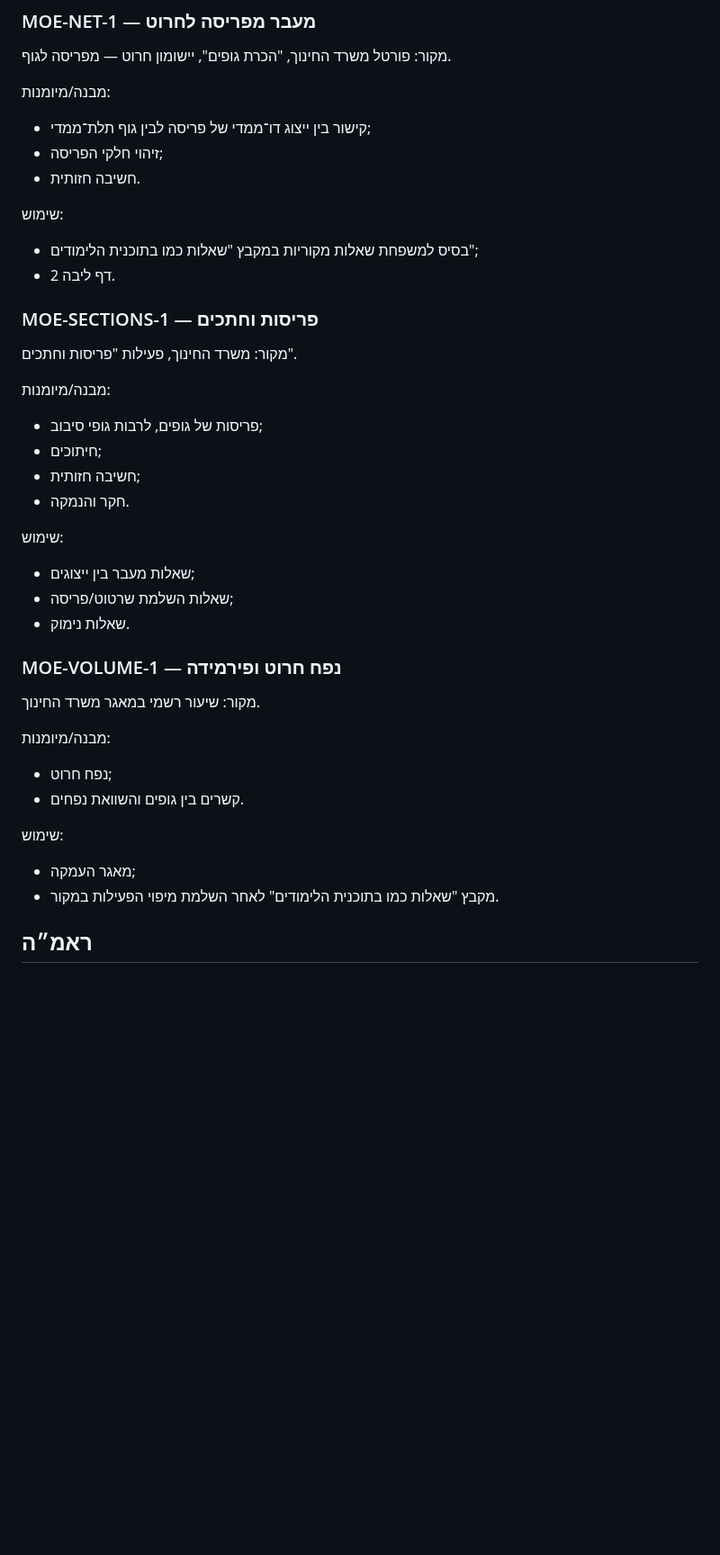
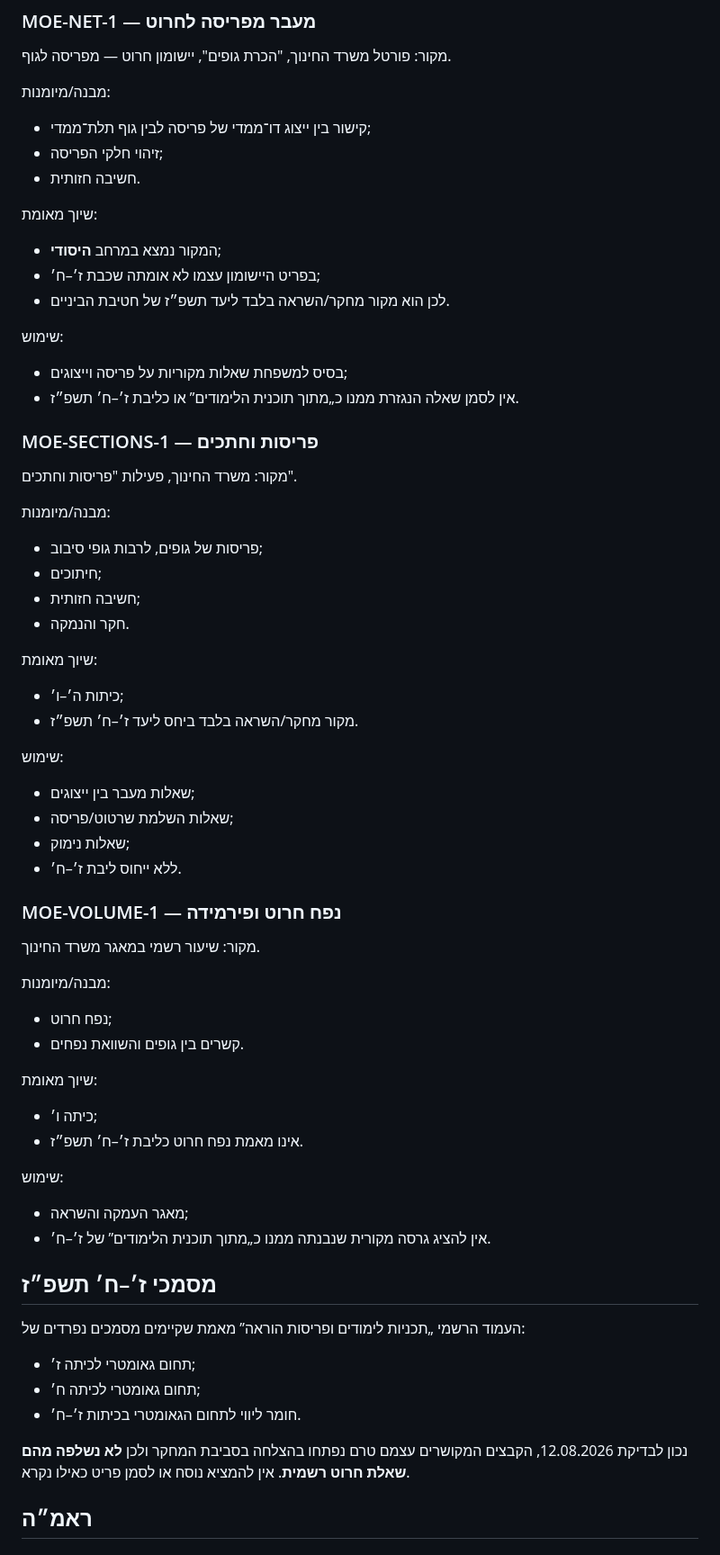
Before and after one commit to yanivmizrachiy/smartschool-hebrew-voice-notes, a Markdown page: questions/EXTRACTED-QUESTIONS.md, the part around one of its changes. Shown at 90% size. GitHub-like rendering; blank space fills up the shorter version.

Commit message:
Correct cone source grade scope

```diff
--- a/questions/EXTRACTED-QUESTIONS.md
+++ b/questions/EXTRACTED-QUESTIONS.md
@@ -59,9 +59,14 @@
 - זיהוי חלקי הפריסה;
 - חשיבה חזותית.
 
+שיוך מאומת:
+- המקור נמצא במרחב **היסודי**;
+- בפריט היישומון עצמו לא אומתה שכבת ז׳–ח׳;
+- לכן הוא מקור מחקר/השראה בלבד ליעד תשפ״ז של חטיבת הביניים.
+
 שימוש:
-- בסיס למשפחת שאלות מקוריות במקבץ "שאלות כמו בתוכנית הלימודים";
-- דף ליבה 2.
+- בסיס למשפחת שאלות מקוריות על פריסה וייצוגים;
+- אין לסמן שאלה הנגזרת ממנו כ„מתוך תוכנית הלימודים” או כליבת ז׳–ח׳ תשפ״ז.
 
 ### MOE-SECTIONS-1 — פריסות וחתכים
 מקור: משרד החינוך, פעילות "פריסות וחתכים".
@@ -72,10 +77,15 @@
 - חשיבה חזותית;
 - חקר והנמקה.
 
+שיוך מאומת:
+- כיתות ה׳–ו׳;
+- מקור מחקר/השראה בלבד ביחס ליעד ז׳–ח׳ תשפ״ז.
+
 שימוש:
 - שאלות מעבר בין ייצוגים;
 - שאלות השלמת שרטוט/פריסה;
-- שאלות נימוק.
+- שאלות נימוק;
+- ללא ייחוס ליבת ז׳–ח׳.
 
 ### MOE-VOLUME-1 — נפח חרוט ופירמידה
 מקור: שיעור רשמי במאגר משרד החינוך.
@@ -84,9 +94,22 @@
 - נפח חרוט;
 - קשרים בין גופים והשוואת נפחים.
 
+שיוך מאומת:
+- כיתה ו׳;
+- אינו מאמת נפח חרוט כליבת ז׳–ח׳ תשפ״ז.
+
 שימוש:
-- מאגר העמקה;
-- מקבץ "שאלות כמו בתוכנית הלימודים" לאחר השלמת מיפוי הפעילות במקור.
+- מאגר העמקה והשראה;
+- אין להציג גרסה מקורית שנבנתה ממנו כ„מתוך תוכנית הלימודים” של ז׳–ח׳.
+
+## מסמכי ז׳–ח׳ תשפ״ז
+
+העמוד הרשמי „תכניות לימודים ופריסות הוראה” מאמת שקיימים מסמכים נפרדים של:
+- תחום גאומטרי לכיתה ז׳;
+- תחום גאומטרי לכיתה ח׳;
+- חומר ליווי לתחום הגאומטרי בכיתות ז׳–ח׳.
+
+נכון לבדיקת 12.08.2026, הקבצים המקושרים עצמם טרם נפתחו בהצלחה בסביבת המחקר ולכן **לא נשלפה מהם שאלת חרוט רשמית**. אין להמציא נוסח או לסמן פריט כאילו נקרא.
 
 ## ראמ״ה
 
```
Also changed, not shown: other parts of questions/EXTRACTED-QUESTIONS.md (+2 -1 lines).
